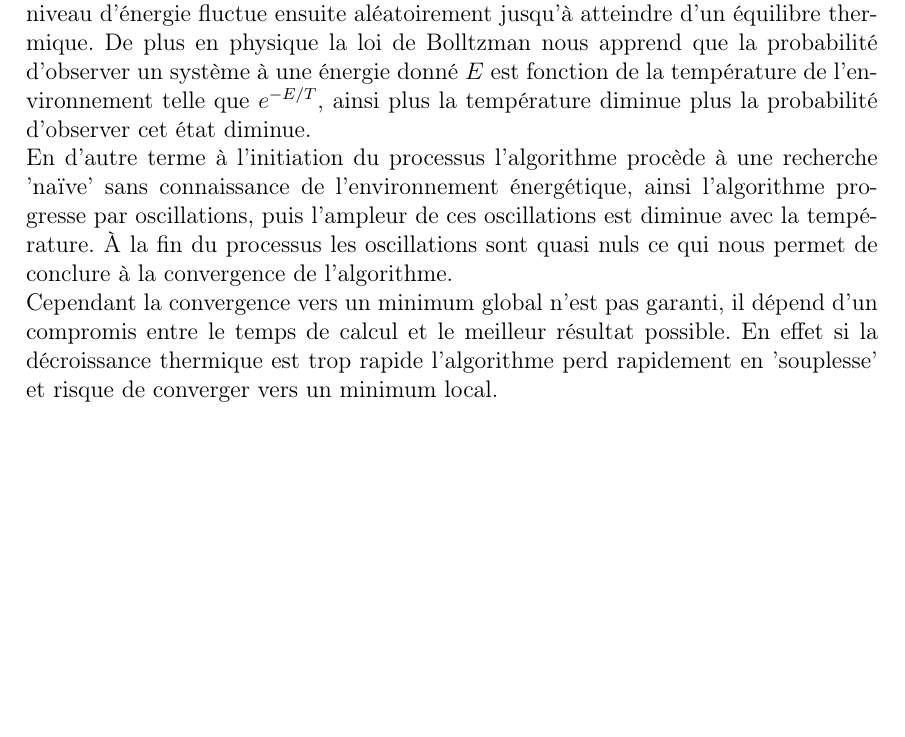
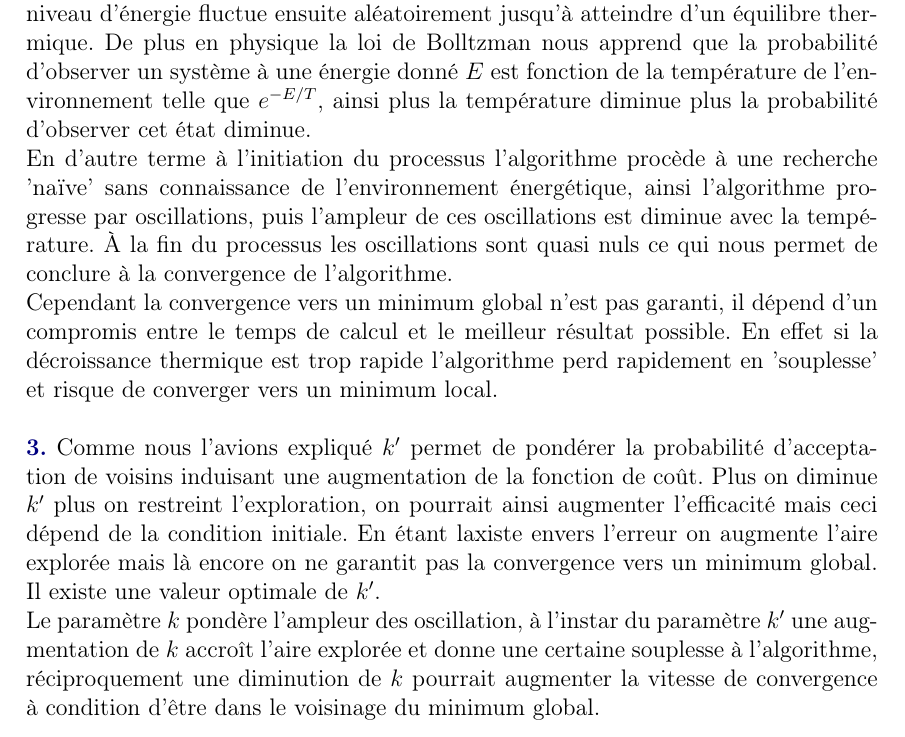
Before and after one commit to emathian/Opti_TD4, a LaTeX document (main1.tex): part of page 9 of 9, cut so that both start at the same text, the shorter picture padded with empty space. Compiled offline with pdfLaTeX.

Commit message:
'Part 2'

```diff
--- a/main1.tex
+++ b/main1.tex
@@ -308,9 +309,10 @@ Nous utilisons le test statistique mis en place pour analyser ces résultats :
 \textbf{\color{brick}2.} La température intervient deux fois dans l'algorithme du recuit simulé. Une première fois dans le choix d'un $x$ voisin de la position courante avec $X_{t+1}= x_t + N(0, ke^{-1/1000T})$, et une seconde fois dans la probabilité d'accepter un $x$ induisant une augmentation de la fonction de coût. En début de simulation  $T =1$ le voisinage es définit sur un grand espace et la probabilité d'accepter ce voisin est relativement grande, en fin de simulation $T$ est faible alors la recherche de voisins est réalisée dans une surface petite et la probabilité d'acceptation est faible. \\
 Par analogie aux processus de recuit en début de processus le niveau d'énergie du système, auquel peut être associé la fonction de coût, est relativement grand, ce niveau d'énergie fluctue ensuite aléatoirement jusqu'à atteindre d'un équilibre thermique. De plus en physique la loi de Bolltzman nous apprend que la probabilité d'observer un système à une énergie donné $E$ est fonction de la température de l'environnement telle que $e^{-E/T}$, ainsi plus la température diminue plus la probabilité d'observer cet état diminue.  \\
 En d'autre terme à l'initiation du processus l'algorithme procède à une recherche 'naïve' sans connaissance de l'environnement énergétique, ainsi l'algorithme progresse  par  oscillations, puis l'ampleur de ces oscillations est diminue avec la température. À la fin du processus les oscillations sont quasi nuls ce qui nous permet de conclure à la convergence de l'algorithme.\\
-Cependant la convergence vers un minimum global n'est pas garanti, il dépend d'un compromis entre le temps de calcul et le meilleur résultat possible. En effet si la décroissance thermique est trop rapide l'algorithme perd rapidement en 'souplesse' et risque de converger vers un minimum local.
-
-% REF
+Cependant la convergence vers un minimum global n'est pas garanti, il dépend d'un compromis entre le temps de calcul et le meilleur résultat possible. En effet si la décroissance thermique est trop rapide l'algorithme perd rapidement en 'souplesse' et risque de converger vers un minimum local.\\
+\\
+\textbf{\color{brick}3.} Comme nous l'avions expliqué $k'$ permet de pondérer la probabilité d'acceptation de voisins induisant une augmentation de la fonction de coût. Plus on diminue $k'$ plus on restreint l'exploration, on pourrait ainsi  augmenter l'efficacité mais ceci dépend de la condition initiale. En étant laxiste envers l'erreur on augmente l'aire explorée mais là encore  on ne garantit pas la convergence vers un minimum global. Il existe une valeur optimale de $k'$.\\
+Le paramètre $k$ pondère l'ampleur des oscillation, à l'instar du paramètre $k'$ une augmentation de $k$ accroît l'aire explorée et donne une certaine souplesse à l'algorithme, réciproquement une diminution de $k$ pourrait augmenter la vitesse de convergence à condition d'être dans le voisinage du minimum global.
 
 
 
```
Also changed, not shown: main1.tex (1 more changed lines).
